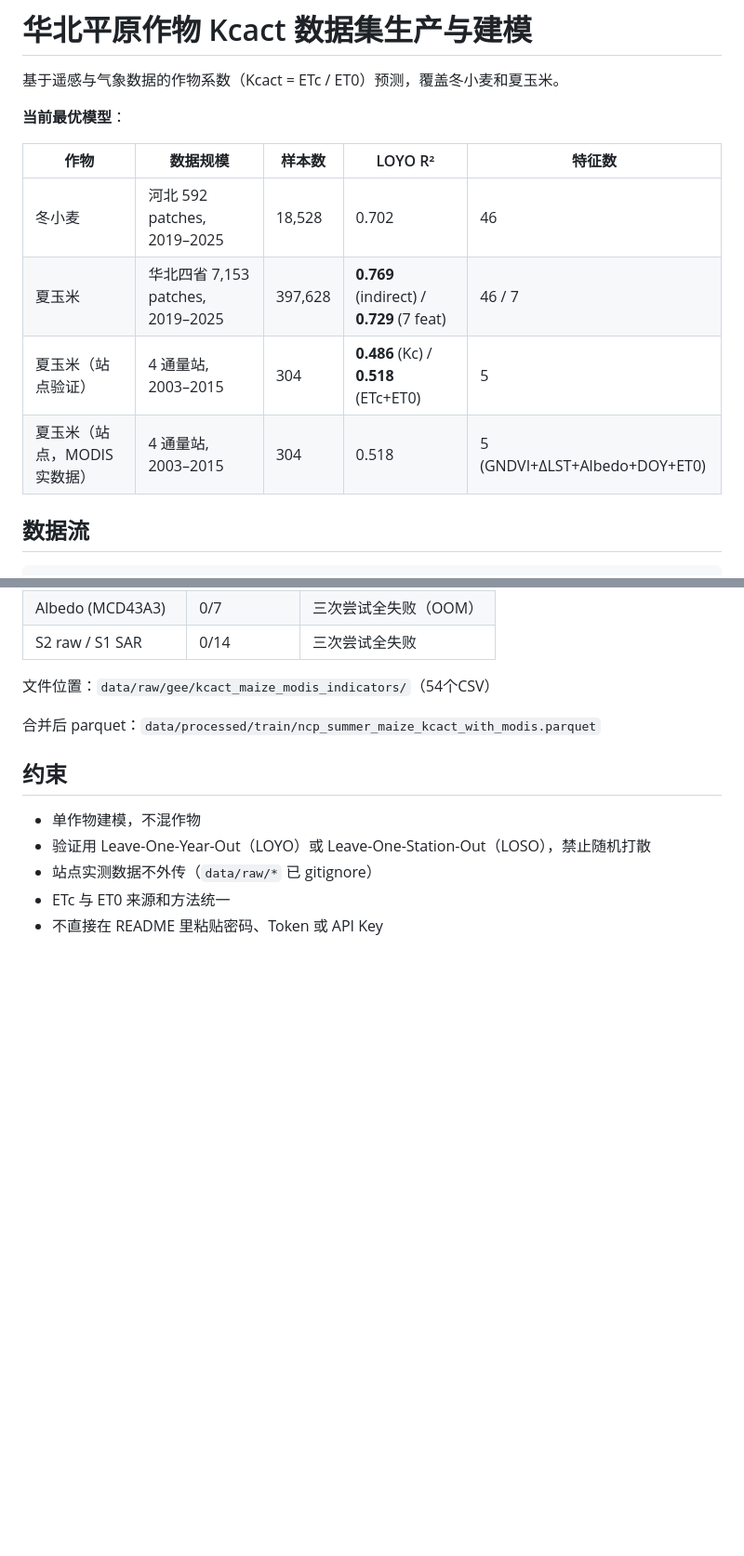
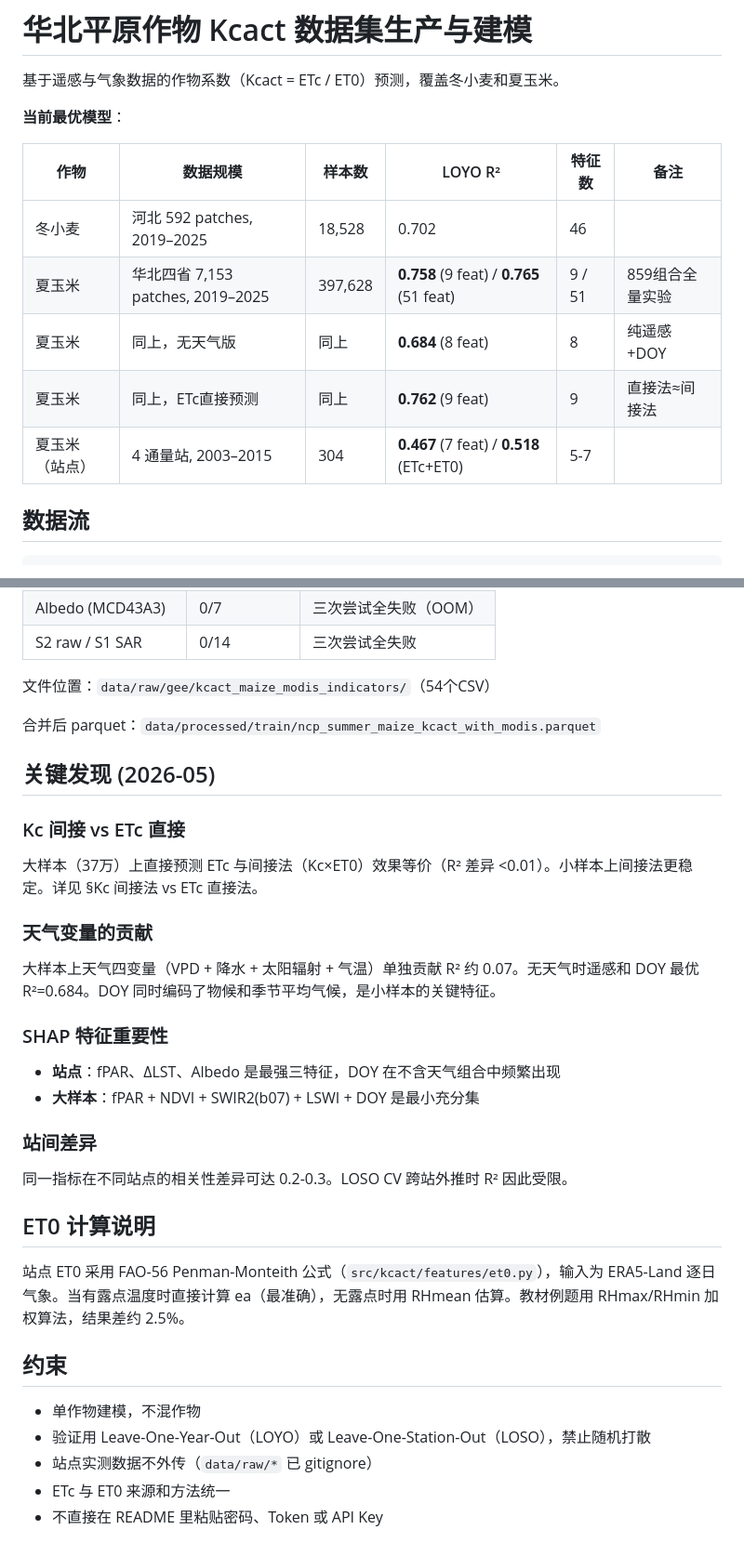
Before and after one commit to He-RT/Kc-Model, a Markdown page: README.md, 2 parts joined by grey strips. Shown at 93% size. Drawn GitHub-style; blank space fills up the shorter version.

```diff
--- a/README.md
+++ b/README.md
@@ -4,12 +4,13 @@
 
 **当前最优模型**：
 
-| 作物 | 数据规模 | 样本数 | LOYO R² | 特征数 |
-|------|---------|--------|---------|--------|
-| 冬小麦 | 河北 592 patches, 2019–2025 | 18,528 | 0.702 | 46 |
-| 夏玉米 | 华北四省 7,153 patches, 2019–2025 | 397,628 | **0.769** (indirect) / **0.729** (7 feat) | 46 / 7 |
-| 夏玉米（站点验证） | 4 通量站, 2003–2015 | 304 | **0.486** (Kc) / **0.518** (ETc+ET0) | 5 |
-| 夏玉米（站点，MODIS实数据） | 4 通量站, 2003–2015 | 304 | 0.518 | 5 (GNDVI+ΔLST+Albedo+DOY+ET0) |
+| 作物 | 数据规模 | 样本数 | LOYO R² | 特征数 | 备注 |
+|------|---------|--------|---------|--------|------|
+| 冬小麦 | 河北 592 patches, 2019–2025 | 18,528 | 0.702 | 46 | |
+| 夏玉米 | 华北四省 7,153 patches, 2019–2025 | 397,628 | **0.758** (9 feat) / **0.765** (51 feat) | 9 / 51 | 859组合全量实验 |
+| 夏玉米 | 同上，无天气版 | 同上 | **0.684** (8 feat) | 8 | 纯遥感+DOY |
+| 夏玉米 | 同上，ETc直接预测 | 同上 | **0.762** (9 feat) | 9 | 直接法≈间接法 |
+| 夏玉米（站点） | 4 通量站, 2003–2015 | 304 | **0.467** (7 feat) / **0.518** (ETc+ET0) | 5-7 |
 
 ## 数据流
 
@@ -163,6 +180,25 @@ python scripts/python/plot_station_kcact.py        # 9 张 Nature 风格图
 
 合并后 parquet：`data/processed/train/ncp_summer_maize_kcact_with_modis.parquet`
 
+## 关键发现 (2026-05)
+
+### Kc 间接 vs ETc 直接
+大样本（37万）上直接预测 ETc 与间接法（Kc×ET0）效果等价（R² 差异 <0.01）。小样本上间接法更稳定。详见 §Kc 间接法 vs ETc 直接法。
+
+### 天气变量的贡献
+大样本上天气四变量（VPD + 降水 + 太阳辐射 + 气温）单独贡献 R² 约 0.07。无天气时遥感和 DOY 最优 R²=0.684。DOY 同时编码了物候和季节平均气候，是小样本的关键特征。
+
+### SHAP 特征重要性
+- **站点**：fPAR、ΔLST、Albedo 是最强三特征，DOY 在不含天气组合中频繁出现
+- **大样本**：fPAR + NDVI + SWIR2(b07) + LSWI + DOY 是最小充分集
+
+### 站间差异
+同一指标在不同站点的相关性差异可达 0.2-0.3。LOSO CV 跨站外推时 R² 因此受限。
+
+## ET0 计算说明
+
+站点 ET0 采用 FAO-56 Penman-Monteith 公式（`src/kcact/features/et0.py`），输入为 ERA5-Land 逐日气象。当有露点温度时直接计算 ea（最准确），无露点时用 RHmean 估算。教材例题用 RHmax/RHmin 加权算法，结果差约 2.5%。
+
 ## 约束
 
 - 单作物建模，不混作物
```
Also changed, not shown: other parts of README.md (+17 -1 lines), docs/handover.md (+47 -40 lines).
